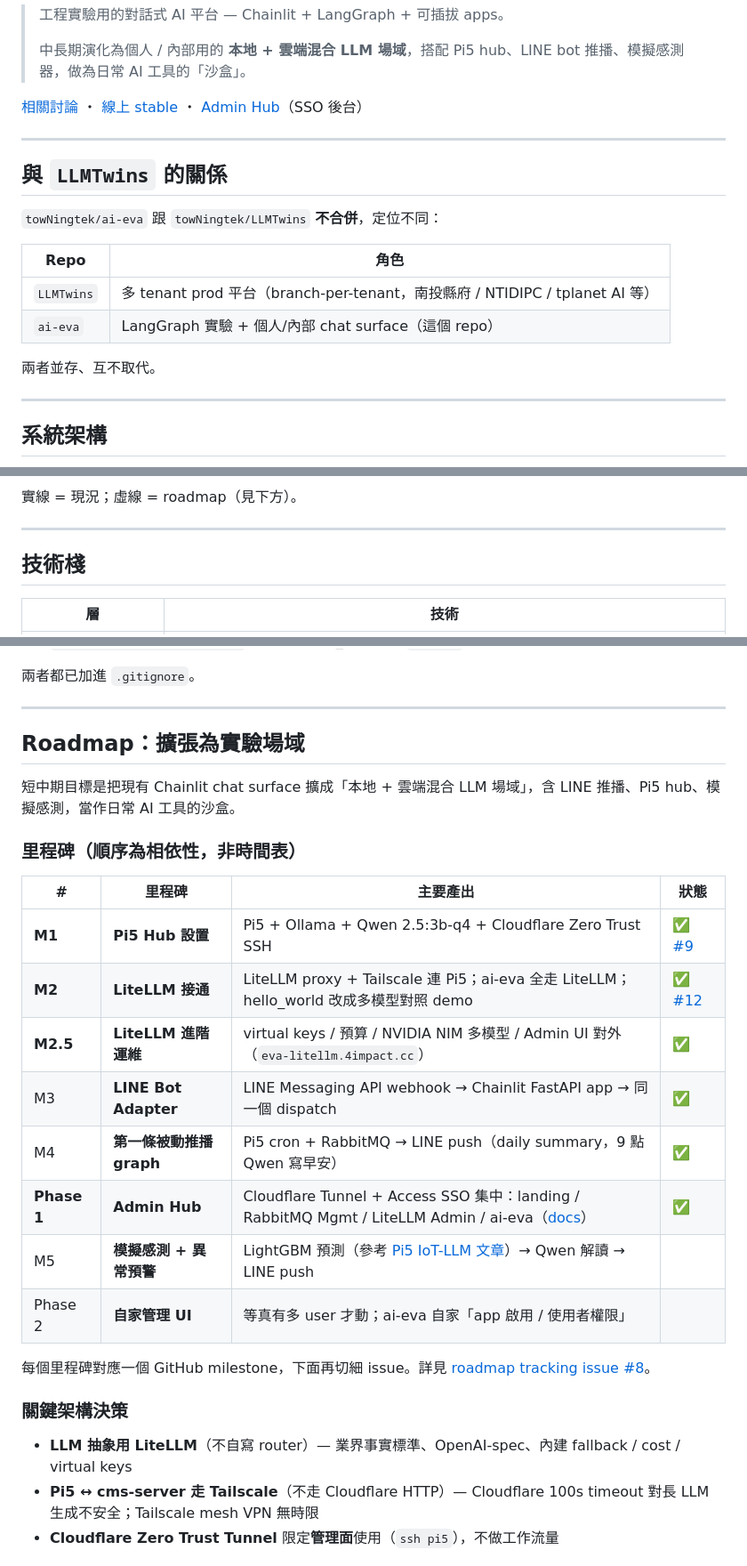
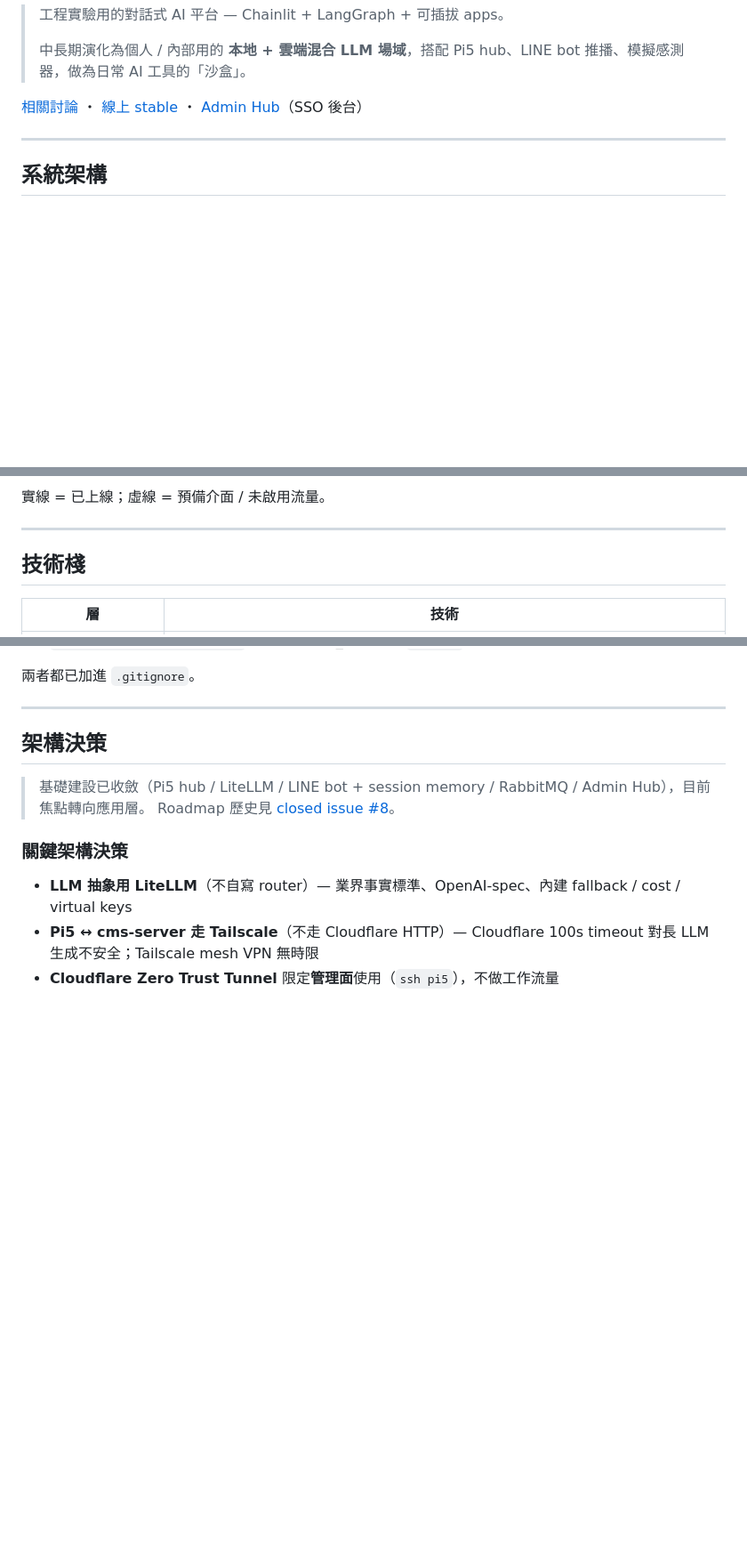
Before and after one commit to towNingtek/ai-eva, a Markdown page: README.md, 3 parts joined by grey strips. Shown at 89% size. GitHub-like rendering; blank space fills up the shorter version.

Commit message:
docs: README 收斂 — 拿掉 LLMTwins、roadmap 整節砍掉
- 移除「與 LLMTwins 的關係」整節（兩 repo 不再交叉參照、各自獨立）
- 移除「不做多租戶（多租戶有 LLMTwins 在做）」括號
- Mermaid 加 init theme 強制白底，避免 GitHub dark mode 看糊
- Mermaid 拿掉過時 (roadmap) 標籤：LINE / RMQ / Cron 都已上線；
  Discord / 模擬感測 改標「未做」
- Roadmap 整節砍掉，留 closed #8 為歷史；保留架構決策 / 範圍宣告 / Protocol

基礎建設線已收斂，README 反映實況、不再帶未來式。

````diff
--- a/README.md
+++ b/README.md
@@ -8,19 +8,6 @@
 
 ---
 
-## 與 `LLMTwins` 的關係
-
-`towNingtek/ai-eva` 跟 `towNingtek/LLMTwins` **不合併**，定位不同：
-
-| Repo | 角色 |
-|---|---|
-| `LLMTwins` | 多 tenant prod 平台（branch-per-tenant，南投縣府 / NTIDIPC / tplanet AI 等） |
-| `ai-eva` | LangGraph 實驗 + 個人/內部 chat surface（這個 repo） |
-
-兩者並存、互不取代。
-
----
-
 ## 系統架構
 
 ```mermaid
@@ -80,7 +68,7 @@ flowchart TB
     CFTunnel -.- PiLLM
 ```
 
-實線 = 現況；虛線 = roadmap（見下方）。
+實線 = 已上線；虛線 = 預備介面 / 未啟用流量。
 
 ---
 
@@ -197,24 +185,10 @@ docker compose -p ai-eva-stable up -d --no-deps ai-eva
 
 ---
 
-## Roadmap：擴張為實驗場域
+## 架構決策
 
-短中期目標是把現有 Chainlit chat surface 擴成「本地 + 雲端混合 LLM 場域」，含 LINE 推播、Pi5 hub、模擬感測，當作日常 AI 工具的沙盒。
-
-### 里程碑（順序為相依性，非時間表）
-
-| # | 里程碑 | 主要產出 | 狀態 |
-|---|---|---|---|
-| **M1** | **Pi5 Hub 設置** | Pi5 + Ollama + Qwen 2.5:3b-q4 + Cloudflare Zero Trust SSH | ✅ [#9](https://github.com/towNingtek/ai-eva/issues/9) |
-| **M2** | **LiteLLM 接通** | LiteLLM proxy + Tailscale 連 Pi5；ai-eva 全走 LiteLLM；hello_world 改成多模型對照 demo | ✅ [#12](https://github.com/towNingtek/ai-eva/issues/12) |
-| **M2.5** | **LiteLLM 進階運維** | virtual keys / 預算 / NVIDIA NIM 多模型 / Admin UI 對外（`eva-litellm.4impact.cc`） | ✅ |
-| M3 | **LINE Bot Adapter** | LINE Messaging API webhook → Chainlit FastAPI app → 同一個 dispatch | ✅ |
-| M4 | **第一條被動推播 graph** | Pi5 cron + RabbitMQ → LINE push（daily summary，9 點 Qwen 寫早安） | ✅ |
-| **Phase 1** | **Admin Hub** | Cloudflare Tunnel + Access SSO 集中：landing / RabbitMQ Mgmt / LiteLLM Admin / ai-eva（[docs](docs/admin-hub.md)） | ✅ |
-| M5 | **模擬感測 + 異常預警** | LightGBM 預測（參考 [Pi5 IoT-LLM 文章](https://cheng-min-i-taiwan.blogspot.com/2026/05/usr-5-iot-llm.html)）→ Qwen 解讀 → LINE push | |
-| Phase 2 | **自家管理 UI** | 等真有多 user 才動；ai-eva 自家「app 啟用 / 使用者權限」 | |
-
-每個里程碑對應一個 GitHub milestone，下面再切細 issue。詳見 [roadmap tracking issue #8](https://github.com/towNingtek/ai-eva/issues/8)。
+> 基礎建設已收斂（Pi5 hub / LiteLLM / LINE bot + session memory / RabbitMQ / Admin Hub），目前焦點轉向應用層。
+> Roadmap 歷史見 [closed issue #8](https://github.com/towNingtek/ai-eva/issues/8)。
 
 ### 關鍵架構決策
 
````
Also changed, not shown: other parts of README.md (+7 -6 lines).
